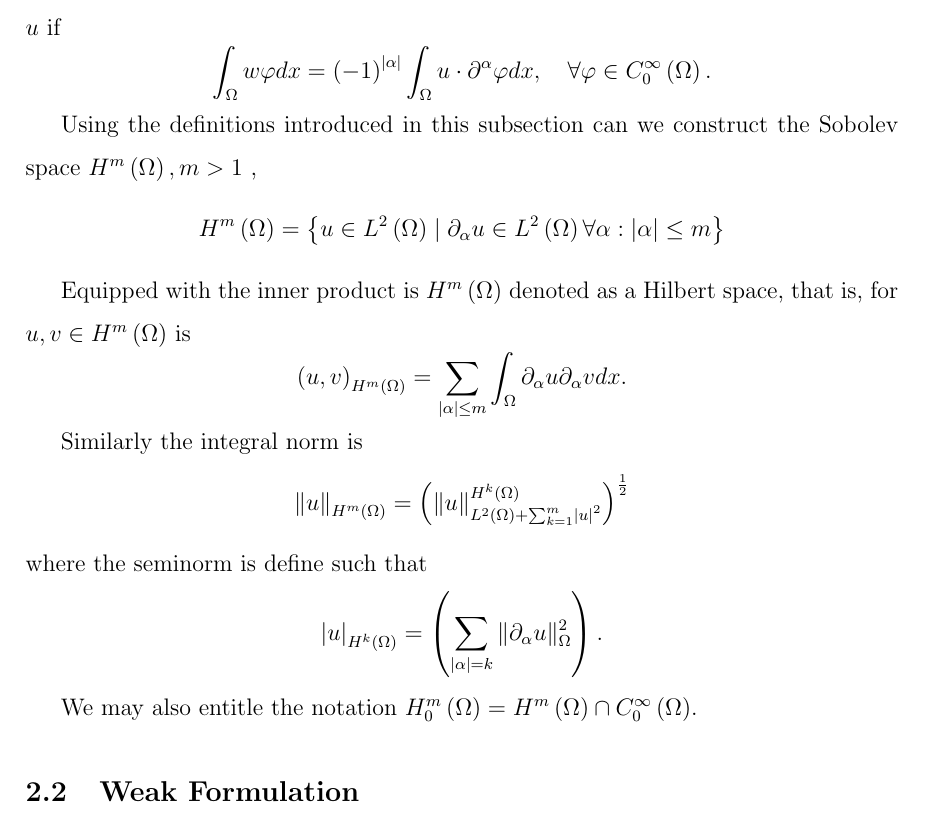
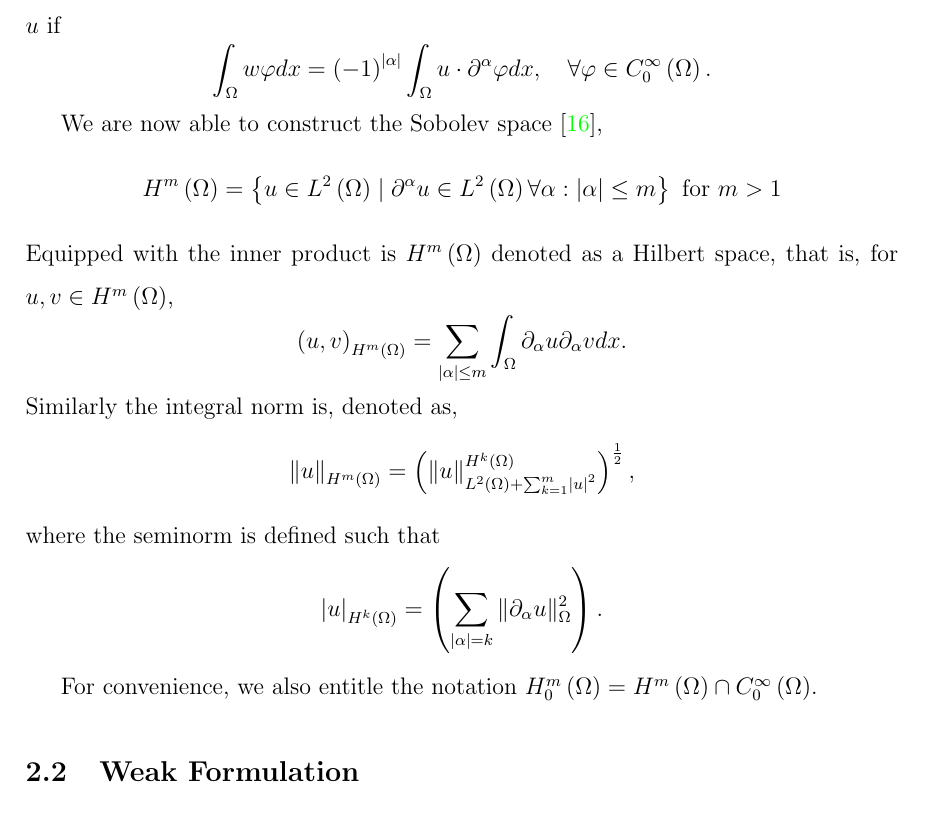
Before and after one commit to isakhammer/master_thesis, a LaTeX document (latex/main.tex, which reads latex/introduction.tex): part of page 5 of 26, cut so that both start at the same text. Compiled offline with pdfLaTeX.

Commit message:
Finished hilbert space section

```diff
--- a/latex/introduction.tex
+++ b/latex/introduction.tex
@@ -87,25 +87,20 @@ Finally, let $u \in  L^{1}_{loc}\left( \Omega  \right) $. We call the function $
 \int_{\Omega }^{} w \varphi  dx = \left( -1 \right) ^{\left\lvert \alpha  \right\rvert } \int_{\Omega }^{} u \cdot \partial ^{\alpha } \varphi dx, \quad \forall \varphi \in  C_{0}^{\infty}\left( \Omega  \right).
 \]
 
-Using the definitions introduced in this subsection can we construct the Sobolev space $H^{m}\left( \Omega  \right) , m>1$ , \[
-H^{m}\left( \Omega  \right) = \left\{ u \in L^{2}\left( \Omega  \right)  \mid  \partial _{\alpha } u \in L^{2}\left( \Omega  \right)  \forall \alpha : \left\lvert \alpha  \right\rvert  \le m \right\}
+We are now able to construct the Sobolev space \cite{manzoni2021optimal}, \[
+H^{m}\left( \Omega  \right) = \left\{ u \in L^{2}\left( \Omega  \right)  \mid  \partial ^{\alpha } u \in L^{2}\left( \Omega  \right)  \forall \alpha : \left\lvert \alpha  \right\rvert  \le m \right\} \text{ for } m>1
 \]
-
-Equipped with the inner product is $H^{m}\left( \Omega  \right) $  denoted as a Hilbert space, that is, for $u,v \in H^{m}\left( \Omega  \right) $ is \[
+Equipped with the inner product is $H^{m}\left( \Omega  \right) $  denoted as a Hilbert space, that is, for $u,v \in H^{m}\left( \Omega  \right) $, \[
     \left( u,v \right) _{H^{m}\left( \Omega   \right) } = \sum_{\left\lvert \alpha  \right\rvert  \le  m}^{}  \int_{\Omega }^{} \partial _{\alpha } u \partial _{\alpha } v dx.
 \]
-
-Similarly the integral norm is \[
-\| u \|_{ H^{m}\left( \Omega  \right)  }^{  }  = \left( \| u \|_{ L^{2}\left( \Omega  \right)  + \sum_{k = 1}^{m}  \left\lvert u \right\rvert ^{2}  }^{  H^{k}\left( \Omega  \right) }  \right) ^{\frac{1}{2}}
+Similarly the integral norm is, denoted as, \[
+\| u \|_{ H^{m}\left( \Omega  \right)  }^{  }  = \left( \| u \|_{ L^{2}\left( \Omega  \right)  + \sum_{k = 1}^{m}  \left\lvert u \right\rvert ^{2}  }^{  H^{k}\left( \Omega  \right) }  \right) ^{\frac{1}{2}},
 \]
-where the seminorm is define such that \[
+where the seminorm is defined such that \[
 \left\lvert u \right\rvert _{H^{k}\left( \Omega  \right) } = \left( \sum_{\left\lvert \alpha  \right\rvert  = k}^{} \| \partial _{\alpha }u \|_{ \Omega  }^{ 2 }  \right).
 \]
 
-We may also entitle the notation $H^{m}_{0} \left( \Omega  \right) = H^{m} \left( \Omega  \right) \cap C^{\infty}_{0} \left( \Omega  \right) $.
-
-
-
+For convenience, we also entitle the notation $H^{m}_{0} \left( \Omega  \right) = H^{m} \left( \Omega  \right) \cap C^{\infty}_{0} \left( \Omega  \right) $.
 
 
 \subsection{Weak Formulation}%
```
